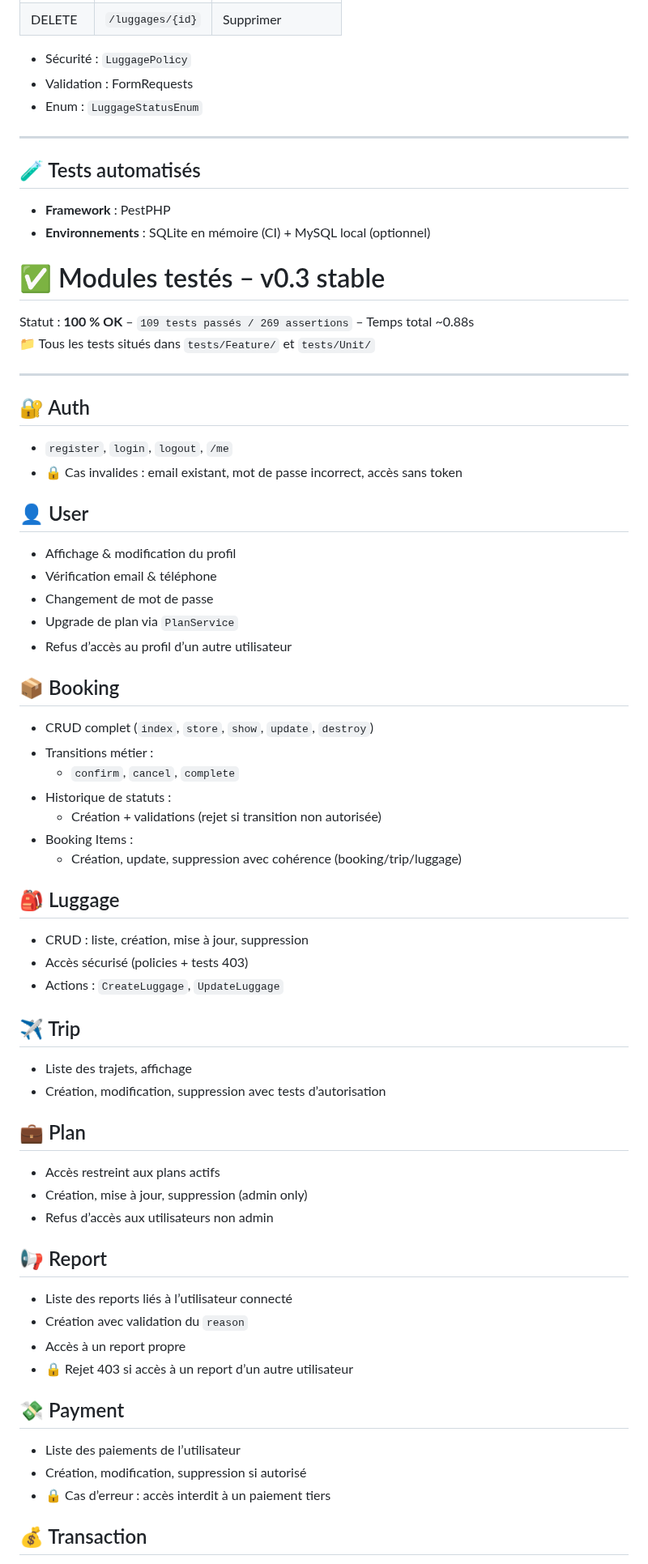
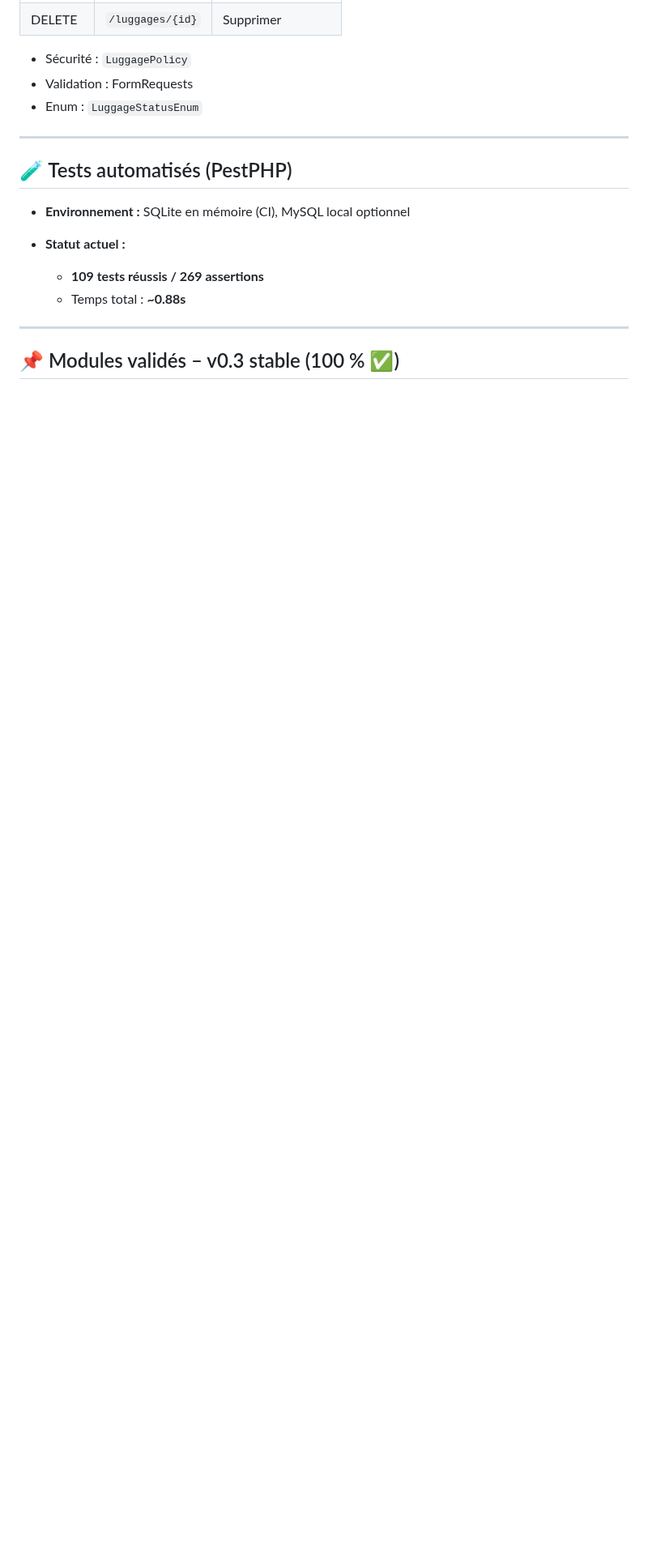
Before and after one commit to kasse222/gp-valise-api, a Markdown page: README.md, the part around one of its changes. Shown at 81% size. GitHub-like rendering; blank space fills up the shorter version.

```diff
--- a/README.md
+++ b/README.md
@@ -104,70 +104,15 @@
 
 ---
 
-## 🧪 Tests automatisés
+## 🧪 Tests automatisés (PestPHP)
 
--   **Framework** : PestPHP
--   **Environnements** : SQLite en mémoire (CI) + MySQL local (optionnel)
+-   **Environnement :** SQLite en mémoire (CI), MySQL local optionnel
+-   **Statut actuel :**
 
-# ✅ Modules testés – v0.3 stable
-
-Statut : **100 % OK** – `109 tests passés / 269 assertions` – Temps total ~0.88s
-📁 Tous les tests situés dans `tests/Feature/` et `tests/Unit/`
+    -   **109 tests réussis / 269 assertions**
+    -   Temps total : **\~0.88s**
 
 ---
 
-## 🔐 Auth
+## 📌 Modules validés – v0.3 stable (100 % ✅)
 
--   `register`, `login`, `logout`, `/me`
--   🔒 Cas invalides : email existant, mot de passe incorrect, accès sans token
-
-## 👤 User
-
--   Affichage & modification du profil
--   Vérification email & téléphone
--   Changement de mot de passe
--   Upgrade de plan via `PlanService`
--   Refus d’accès au profil d’un autre utilisateur
-
-## 📦 Booking
-
--   CRUD complet (`index`, `store`, `show`, `update`, `destroy`)
--   Transitions métier :
-    -   `confirm`, `cancel`, `complete`
--   Historique de statuts :
-    -   Création + validations (rejet si transition non autorisée)
--   Booking Items :
-    -   Création, update, suppression avec cohérence (booking/trip/luggage)
-
-## 🎒 Luggage
-
--   CRUD : liste, création, mise à jour, suppression
--   Accès sécurisé (policies + tests 403)
--   Actions : `CreateLuggage`, `UpdateLuggage`
-
-## ✈️ Trip
-
--   Liste des trajets, affichage
--   Création, modification, suppression avec tests d’autorisation
-
-## 💼 Plan
-
--   Accès restreint aux plans actifs
--   Création, mise à jour, suppression (admin only)
--   Refus d’accès aux utilisateurs non admin
-
-## 📢 Report
-
--   Liste des reports liés à l’utilisateur connecté
--   Création avec validation du `reason`
--   Accès à un report propre
--   🔒 Rejet 403 si accès à un report d’un autre utilisateur
-
-## 💸 Payment
-
--   Liste des paiements de l’utilisateur
--   Création, modification, suppression si autorisé
--   🔒 Cas d’erreur : accès interdit à un paiement tiers
-
-## 💰 Transaction
-
```
Also changed, not shown: other parts of README.md (+36 -37 lines).
